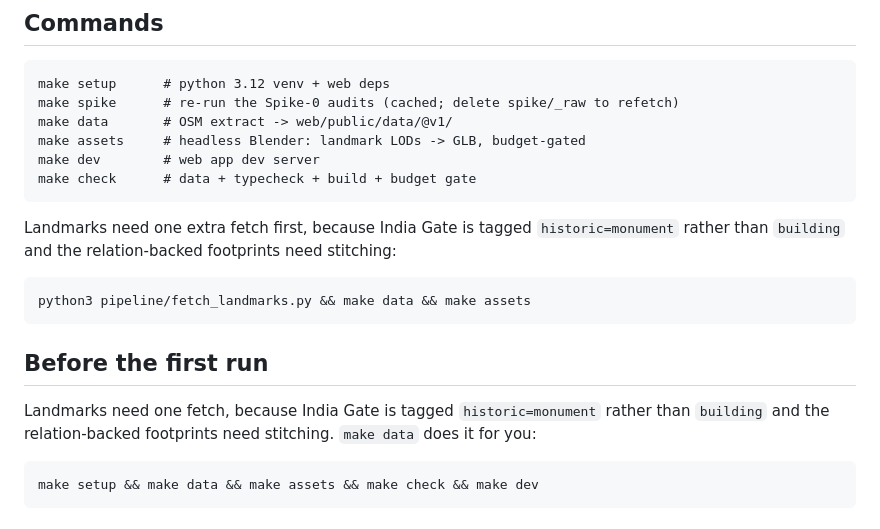
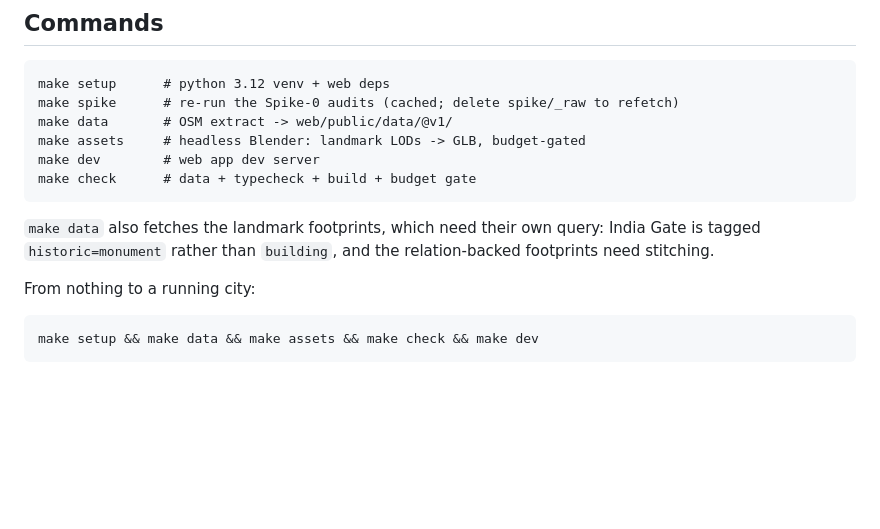
Before and after one commit to prradyumn/delhi-pulse-twin, a Markdown page: README.md, the part around the change. GitHub-like rendering; blank space fills up the shorter version.

Commit message:
README: de-duplicate the setup section
Co-Authored-By: Claude Opus 5 (1M context) <noreply@anthropic.com>

```diff
--- a/README.md
+++ b/README.md
@@ -54,15 +54,10 @@ schedule decision deferred to the Phase 1 gate.
     make dev        # web app dev server
     make check      # data + typecheck + build + budget gate
 
-Landmarks need one extra fetch first, because India Gate is tagged `historic=monument` rather than
-`building` and the relation-backed footprints need stitching:
+`make data` also fetches the landmark footprints, which need their own query: India Gate is tagged
+`historic=monument` rather than `building`, and the relation-backed footprints need stitching.
 
-    python3 pipeline/fetch_landmarks.py && make data && make assets
-
-## Before the first run
-
-Landmarks need one fetch, because India Gate is tagged `historic=monument` rather than `building`
-and the relation-backed footprints need stitching. `make data` does it for you:
+From nothing to a running city:
 
     make setup && make data && make assets && make check && make dev
 
```
